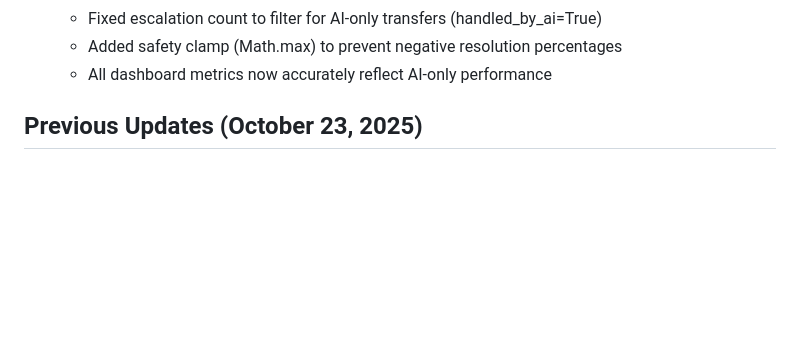
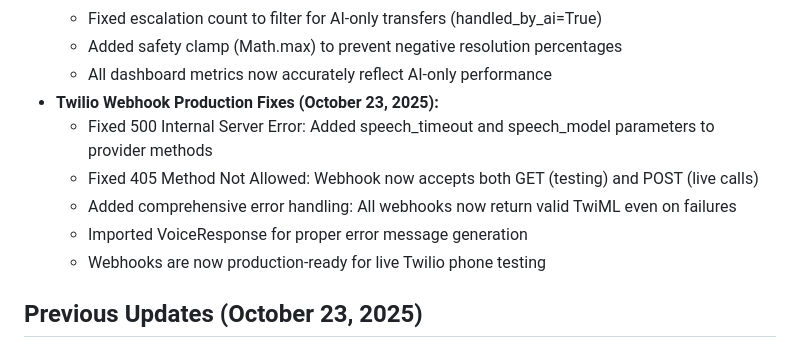
Before and after one commit to fuzailkadri1-cmdil/LogosAI, a Markdown page: replit.md, the part around the change. Drawn GitHub-style; blank space fills up the shorter version.

Commit message:
Improve call center dashboard accuracy and Twilio webhook stability
Fix Twilio webhook 500 and 405 errors by adding speech parameters and accepting GET/POST. Ensure accurate AI-only performance metrics and prevent negative resolution percentages.

Replit-Commit-Author: Agent
Replit-Commit-Session-Id: f6afda32-e277-4914-bcc6-24c00a171811
Replit-Commit-Checkpoint-Type: full_checkpoint
Replit-Commit-Screenshot-Url: https://storage.googleapis.com/screenshot-production-us-central1/8c1df603-f740-4cbd-84fd-618255120cd2/f6afda32-e277-4914-bcc6-24c00a171811/S8Rf5r7

```diff
--- a/replit.md
+++ b/replit.md
@@ -20,6 +20,12 @@ Multi-tenant SaaS platform for automating call centers with AI-powered voice ass
     - Fixed escalation count to filter for AI-only transfers (handled_by_ai=True)
     - Added safety clamp (Math.max) to prevent negative resolution percentages
     - All dashboard metrics now accurately reflect AI-only performance
+  - **Twilio Webhook Production Fixes (October 23, 2025):**
+    - Fixed 500 Internal Server Error: Added speech_timeout and speech_model parameters to provider methods
+    - Fixed 405 Method Not Allowed: Webhook now accepts both GET (testing) and POST (live calls)
+    - Added comprehensive error handling: All webhooks now return valid TwiML even on failures
+    - Imported VoiceResponse for proper error message generation
+    - Webhooks are now production-ready for live Twilio phone testing
 
 ## Previous Updates (October 23, 2025)
 - Initial project setup with Flask and SQLAlchemy
```
